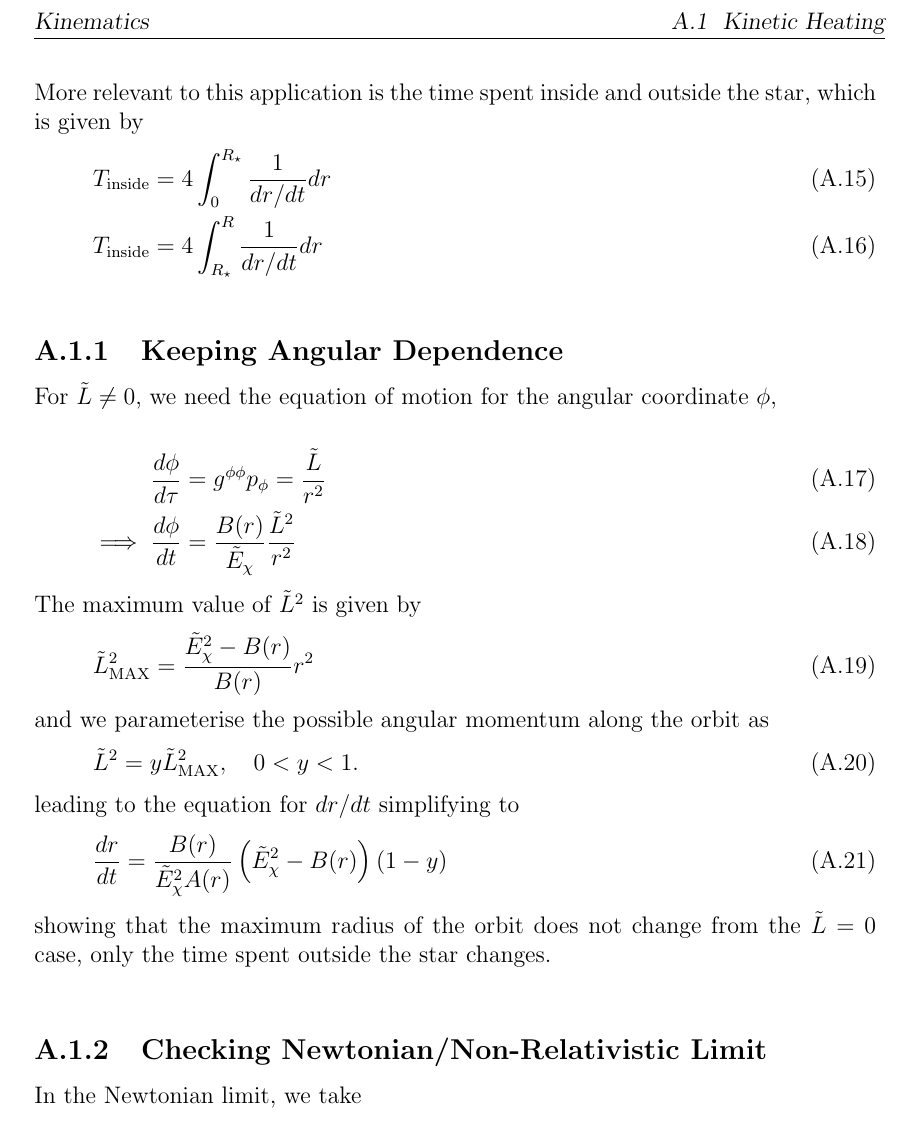
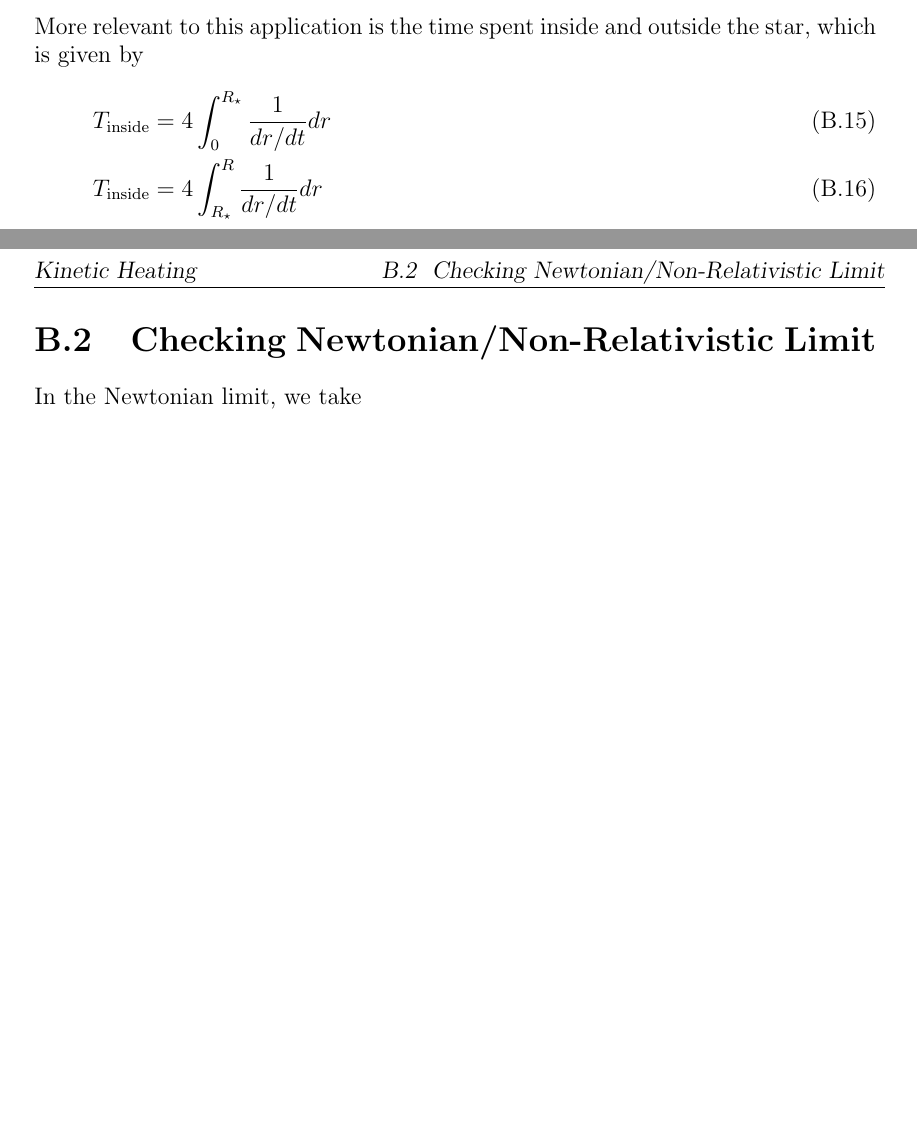
Before and after one commit to mvirgato/MV-PhD-Thesis, a LaTeX thesis (src/main.tex, which reads src/backmatter/appendix_kin_heating.tex): part of page 33 of 37 before the commit and two parts of pages 34 and 35 of 39 after it, the two joined at a grey line, cut at the place of the change, the shorter picture padded with empty space. Compiled offline with pdfLaTeX.

Commit message:
cleaned up appendix B

```diff
--- a/src/backmatter/appendix_kin_heating.tex
+++ b/src/backmatter/appendix_kin_heating.tex
@@ -65,33 +78,38 @@ More relevant to this application is the time spent inside and outside the star,
     T_{\rm inside} & = 4 \int_{R_\star}^R \frac{1}{dr/dt}dr\label{eq:timeoutside}
 \end{align}
 
-\subsection{Keeping Angular Dependence}
+% %%%%%%%%%%%%%%%%%%%%%%%%%%%%%%%%%%%%%%%%%%%%%%
 
-For $\tilde L \neq 0$, we need the equation of motion for the angular coordinate $\phi$,
+% \section{Keeping Angular Dependence}
+% %%%%%%%%%%%%%%%%%%%%%%%%%%%%%%%%%%%%%%%%%%%%%%
 
-\begin{align}
-    \frac{d \phi}{d\tau } & = g^{\phi\phi}p_\phi = \frac{\tilde L}{r^2}\\
-    \implies \frac{d\phi}{dt} & = \frac{B(r)}{\tilde E_\chi}\frac{\tilde L^2}{r^2}
-\end{align}
-The maximum value of  $\tilde L^2$ is  given by
-\begin{equation}
-    \tilde L^2_{\rm MAX} = \frac{ \tilde E_\chi^2 - B(r)}{B(r)}r^2
-\end{equation}
-and we parameterise the possible angular momentum along the orbit as
-\begin{equation}
-    \tilde L^2 = y \tilde L^2_{\rm MAX} ,\quad 0<y<1.
-\end{equation}
-leading to the equation for $dr/dt$ simplifying to
-\begin{equation}
-    \frac{dr}{dt} = \frac{B(r)}{\tilde E_\chi^2 A(r)}\left( \tilde E_\chi^2 - B(r) \right)(1 - y)
-\end{equation}
-showing that the maximum radius of the orbit does not change from the $\tilde L = 0$ case, only the time spent outside the star changes.
+% For $\tilde L \neq 0$, we need the equation of motion for the angular coordinate $\phi$,
 
 % \begin{align}
-%     \frac{dt}{d\phi} & = \left( \frac{dt}{dr}\right)
+%     \frac{d \phi}{d\tau } & = g^{\phi\phi}p_\phi = \frac{\tilde L}{r^2}\\
+%     \implies \frac{d\phi}{dt} & = \frac{B(r)}{\tilde E_\chi}\frac{\tilde L^2}{r^2}
 % \end{align}
+% The maximum value of  $\tilde L^2$ is  given by
+% \begin{equation}
+%     \tilde L^2_{\rm MAX} = \frac{ \tilde E_\chi^2 - B(r)}{B(r)}r^2
+% \end{equation}
+% and we parameterise the possible angular momentum along the orbit as
+% \begin{equation}
+%     \tilde L^2 = y \tilde L^2_{\rm MAX} ,\quad 0<y<1.
+% \end{equation}
+% leading to the equation for $dr/dt$ simplifying to
+% \begin{equation}
+%     \frac{dr}{dt} = \frac{B(r)}{\tilde E_\chi^2 A(r)}\left( \tilde E_\chi^2 - B(r) \right)(1 - y)
+% \end{equation}
+% showing that the maximum radius of the orbit does not change from the $\tilde L = 0$ case, only the time spent outside the star changes.
 
-\subsection{Checking Newtonian/Non-Relativistic Limit}
+% % \begin{align}
+% %     \frac{dt}{d\phi} & = \left( \frac{dt}{dr}\right)
+% % \end{align}
+
+%%%%%%%%%%%%%%%%%%%%%%%%%%%%%%%%%%%%%%%%%%%%%%
+\section{Checking Newtonian/Non-Relativistic Limit}
+%%%%%%%%%%%%%%%%%%%%%%%%%%%%%%%%%%%%%%%%%%%%%%
 
 In the Newtonian limit, we take
 \begin{align}
```
Also changed, not shown: src/backmatter/appendix_kinematics.tex (+2 -1 lines), src/main.pdf, src/backmatter/appendix_kin_heating.tex (23 more changed lines), 1 other file.
